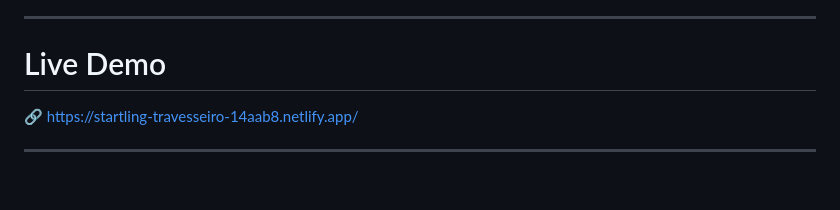
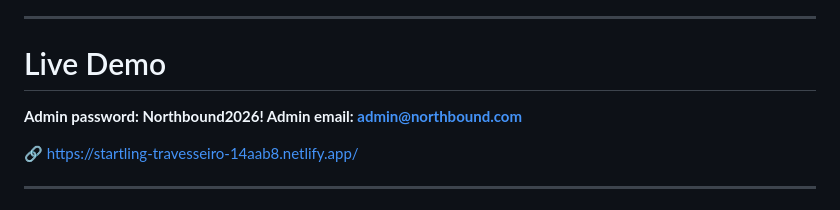
Before and after one commit to AnushaYepuri/NorthBound-SaaS-Project-Management-Dashboard-, a Markdown page: README.md, the part around the change. GitHub-like rendering; blank space fills up the shorter version.

```diff
--- a/README.md
+++ b/README.md
@@ -246,6 +246,9 @@ This project helped me strengthen my understanding of:
 
 # Live Demo
 
+**Admin password: Northbound2026!
+Admin email: admin@northbound.com**
+
 🔗 https://startling-travesseiro-14aab8.netlify.app/
 
 ---
```
